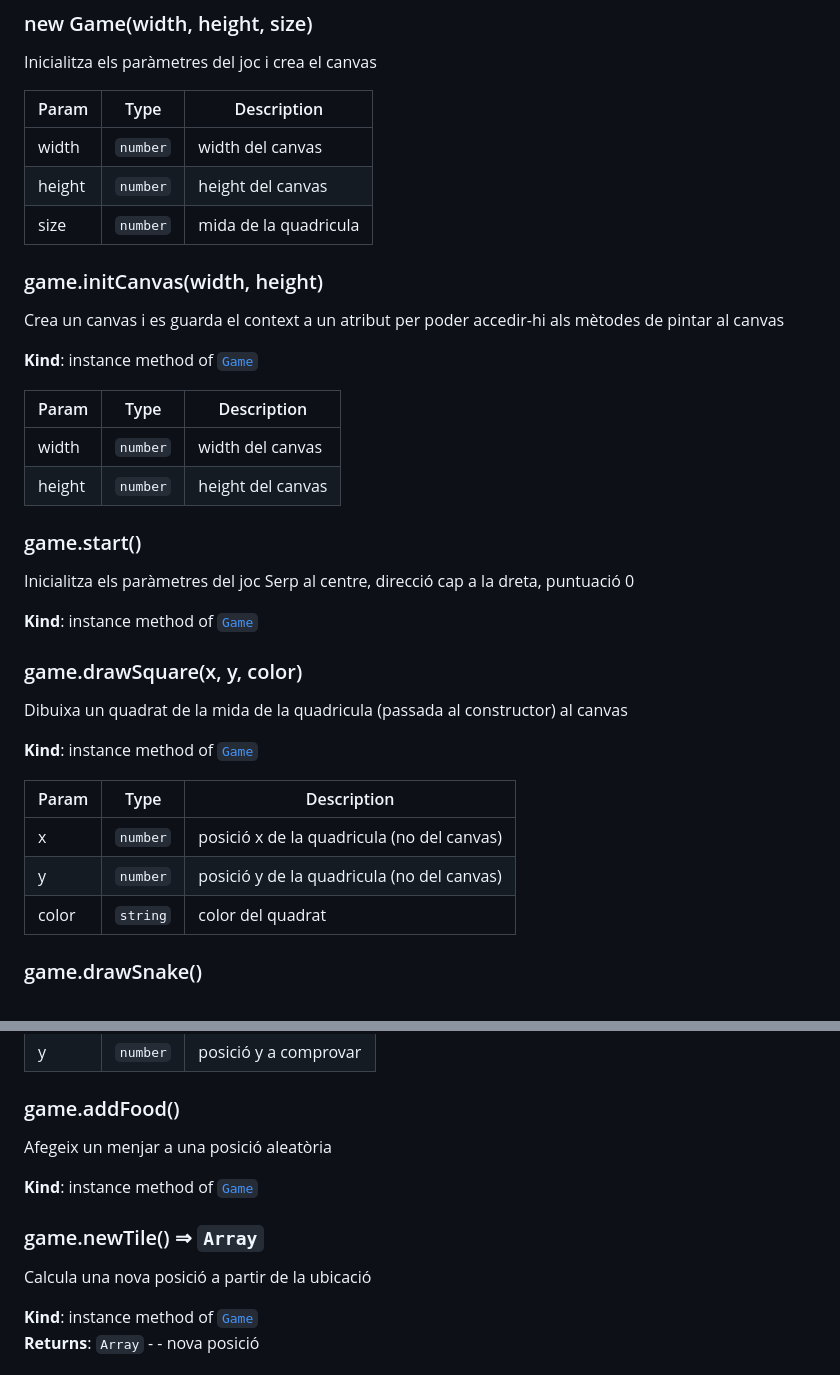
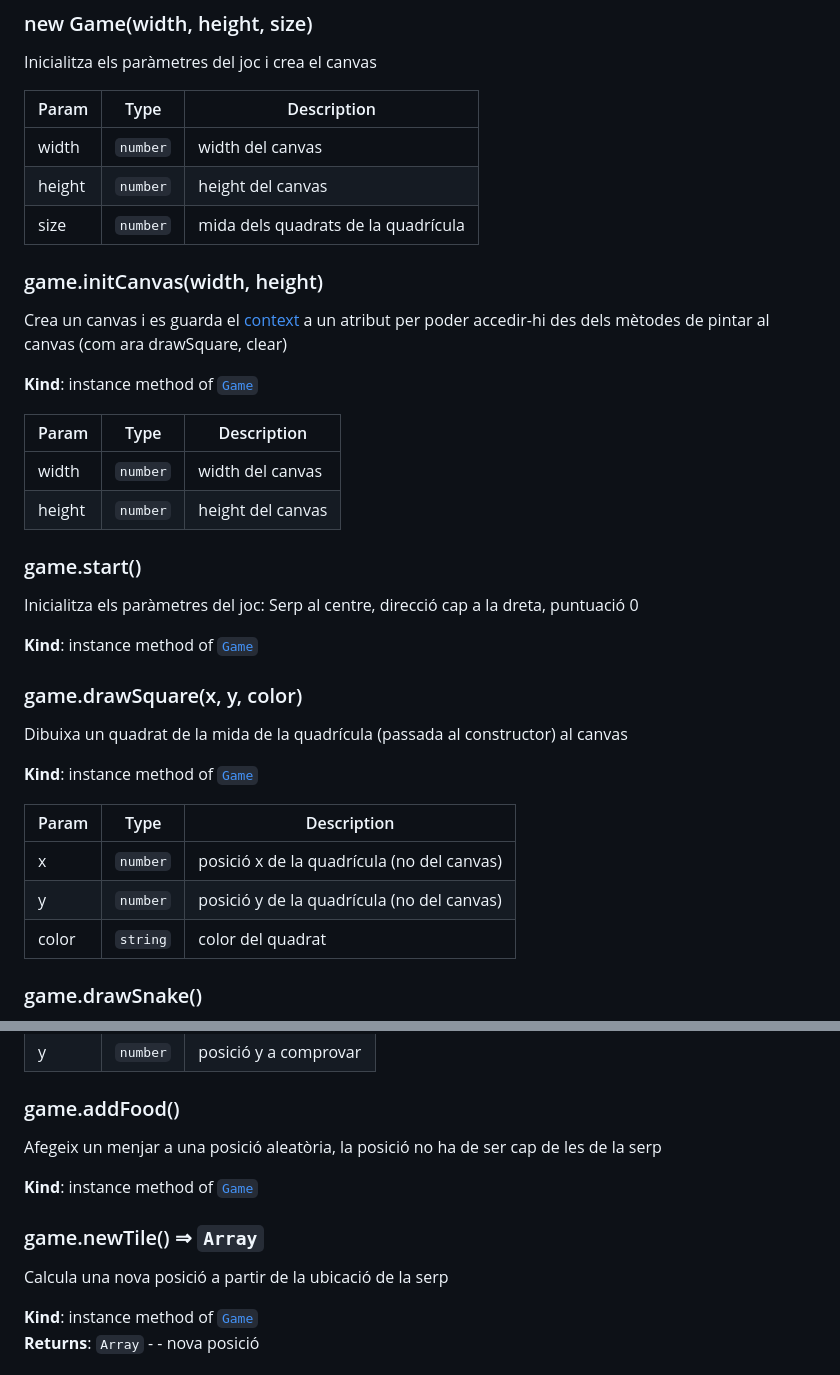
Before and after one commit to sebastian11223/snakeFork, a Markdown page: doc/doc.md, 2 parts joined by grey strips. Drawn GitHub-style.

Commit message:
Actualitza la documentació en markdown

```diff
--- a/doc/doc.md
+++ b/doc/doc.md
@@ -29,13 +29,13 @@ Inicialitza els paràmetres del joc i crea el canvas
 | --- | --- | --- |
 | width | <code>number</code> | width del canvas |
 | height | <code>number</code> | height del canvas |
-| size | <code>number</code> | mida de la quadricula |
+| size | <code>number</code> | mida dels quadrats de la quadrícula |
 
 <a name="Game+initCanvas"></a>
 
 ### game.initCanvas(width, height)
-Crea un canvas i es guarda el context a un atribut per poder
-accedir-hi als mètodes de pintar al canvas
+Crea un canvas i es guarda el [context](https://developer.mozilla.org/es/docs/Web/API/CanvasRenderingContext2D) a un atribut per poder
+accedir-hi des dels mètodes de pintar al canvas (com ara drawSquare, clear)
 
 **Kind**: instance method of [<code>Game</code>](#Game)
 
@@ -47,21 +47,21 @@ accedir-hi als mètodes de pintar al canvas
 <a name="Game+start"></a>
 
 ### game.start()
-Inicialitza els paràmetres del joc
+Inicialitza els paràmetres del joc:
 Serp al centre, direcció cap a la dreta, puntuació 0
 
 **Kind**: instance method of [<code>Game</code>](#Game)
 <a name="Game+drawSquare"></a>
 
 ### game.drawSquare(x, y, color)
-Dibuixa un quadrat de la mida de la quadricula (passada al constructor) al canvas
+Dibuixa un quadrat de la mida de la quadrícula (passada al constructor) al canvas
 
 **Kind**: instance method of [<code>Game</code>](#Game)
 
 | Param | Type | Description |
 | --- | --- | --- |
-| x | <code>number</code> | posició x de la quadricula (no del canvas) |
-| y | <code>number</code> | posició y de la quadricula (no del canvas) |
+| x | <code>number</code> | posició x de la quadrícula (no del canvas) |
+| y | <code>number</code> | posició y de la quadrícula (no del canvas) |
 | color | <code>string</code> | color del quadrat |
 
 <a name="Game+drawSnake"></a>
@@ -98,13 +98,13 @@ La serp xoca amb la posició donada?
 <a name="Game+addFood"></a>
 
 ### game.addFood()
-Afegeix un menjar a una posició aleatòria
+Afegeix un menjar a una posició aleatòria, la posició no ha de ser cap de les de la serp
 
 **Kind**: instance method of [<code>Game</code>](#Game)
 <a name="Game+newTile"></a>
 
 ### game.newTile() ⇒ <code>Array</code>
-Calcula una nova posició a partir de la ubicació
+Calcula una nova posició a partir de la ubicació de la serp
 
 **Kind**: instance method of [<code>Game</code>](#Game)
 **Returns**: <code>Array</code> - - nova posició
```
